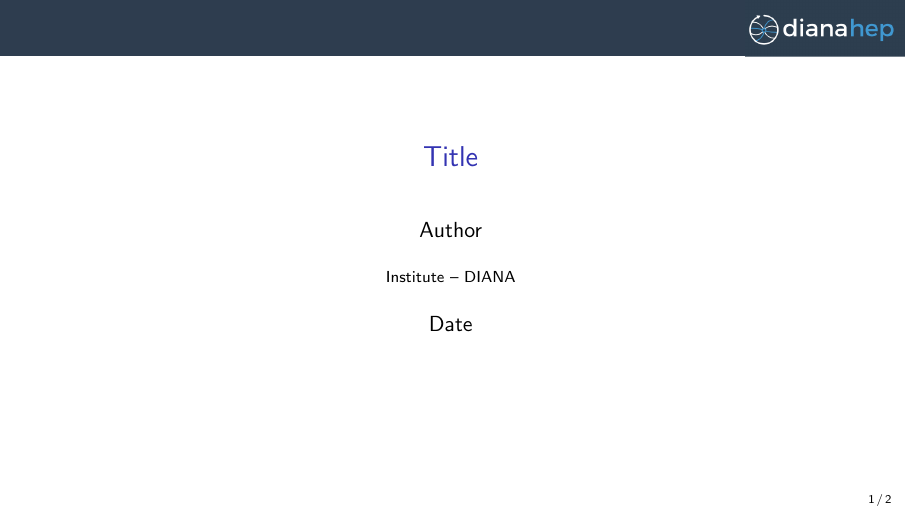
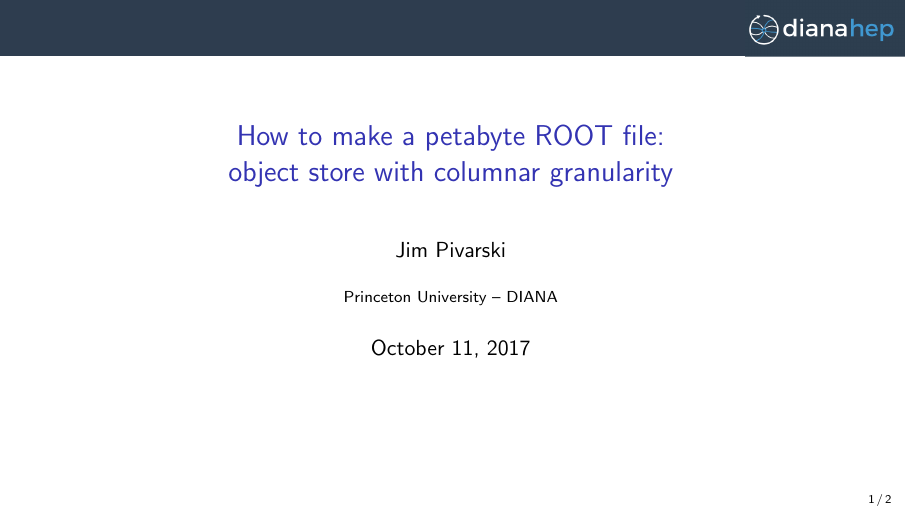
Before and after one commit to jpivarski-talks/2017-10-11-rootioworkshop-petabyte-file, LaTeX slides (main.tex): page 1 of 2. Compiled offline with pdfLaTeX.

Commit message:
Update on Overleaf.

```diff
--- a/main.tex
+++ b/main.tex
@@ -30,10 +30,10 @@
 \definecolor{darkgreen}{rgb}{0,0.6,0}
 \definecolor{mauve}{rgb}{0.58,0,0.82}
 
-\title[yyyy-mm-dd-description]{Title}
-\author{Author}
-\institute{Institute -- DIANA}
-\date{Date}
+\title[2017-10-11-rootioworkshop-petabyte-file]{How to make a petabyte ROOT file: \\ object store with columnar granularity}
+\author{Jim Pivarski}
+\institute{Princeton University -- DIANA}
+\date{October 11, 2017}
 
 \begin{document}
 
```
